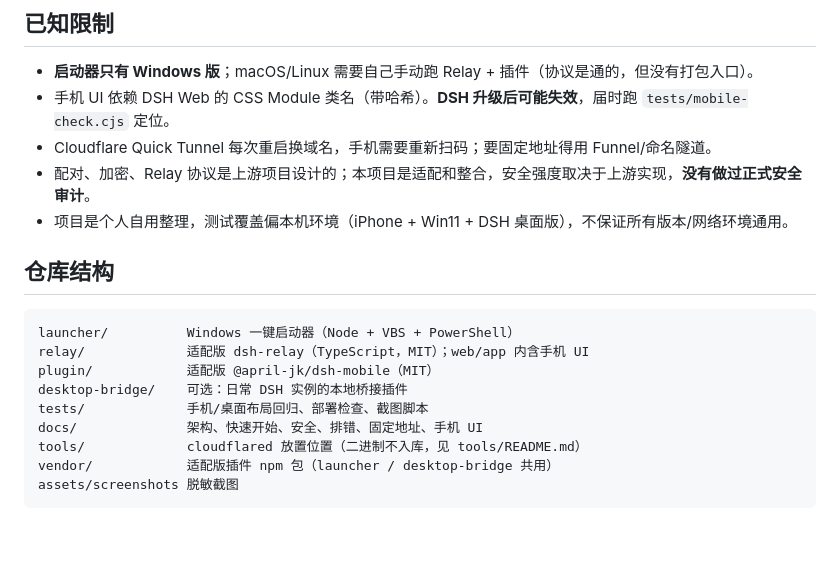
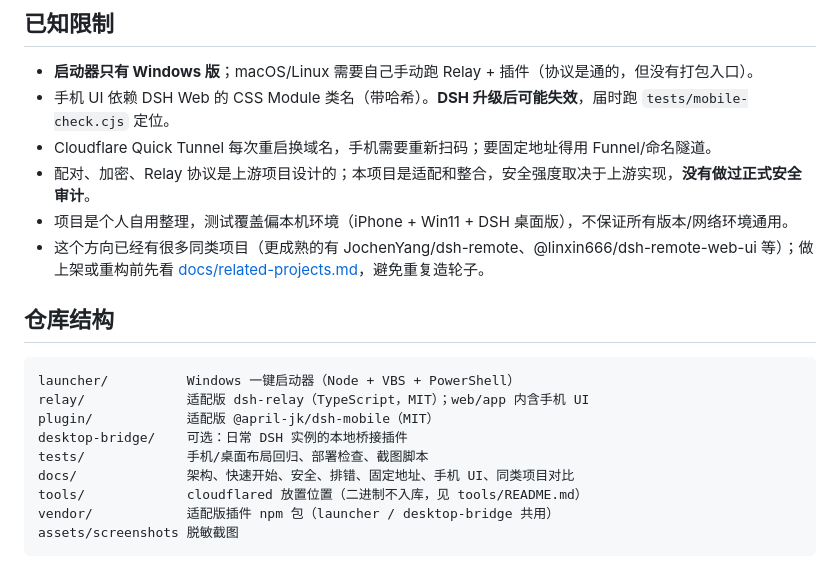
Before and after one commit to ln123456789100ln-collab/dsh-mobile-drawer, a Markdown page: README.md, the part around the change. Drawn GitHub-style; blank space fills up the shorter version.

```diff
--- a/README.md
+++ b/README.md
@@ -124,6 +124,7 @@ launcher\Start-All.vbs
 - Cloudflare Quick Tunnel 每次重启换域名，手机需要重新扫码；要固定地址得用 Funnel/命名隧道。
 - 配对、加密、Relay 协议是上游项目设计的；本项目是适配和整合，安全强度取决于上游实现，**没有做过正式安全审计**。
 - 项目是个人自用整理，测试覆盖偏本机环境（iPhone + Win11 + DSH 桌面版），不保证所有版本/网络环境通用。
+- 这个方向已经有很多同类项目（更成熟的有 JochenYang/dsh-remote、@linxin666/dsh-remote-web-ui 等）；做上架或重构前先看 [docs/related-projects.md](docs/related-projects.md)，避免重复造轮子。
 
 ## 仓库结构
 
@@ -133,7 +134,7 @@ relay/             适配版 dsh-relay（TypeScript，MIT）；web/app 内含手
 plugin/            适配版 @april-jk/dsh-mobile（MIT）
 desktop-bridge/    可选：日常 DSH 实例的本地桥接插件
 tests/             手机/桌面布局回归、部署检查、截图脚本
-docs/              架构、快速开始、安全、排错、固定地址、手机 UI
+docs/              架构、快速开始、安全、排错、固定地址、手机 UI、同类项目对比
 tools/             cloudflared 放置位置（二进制不入库，见 tools/README.md）
 vendor/            适配版插件 npm 包（launcher / desktop-bridge 共用）
 assets/screenshots 脱敏截图
```
Also changed, not shown: docs/related-projects.md (added, +77 -0 lines).
